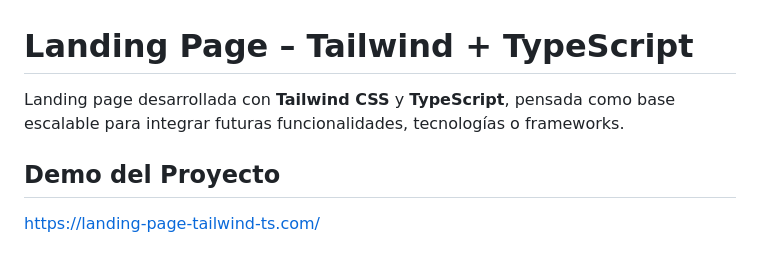
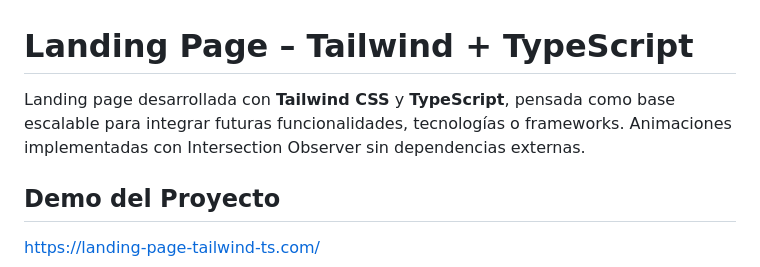
Before and after one commit to PabloGarciaJC/landing-page-tailwind-ts, a Markdown page: README.md, the part around one of its changes. Drawn GitHub-style.

```diff
--- a/README.md
+++ b/README.md
@@ -1,6 +1,6 @@
 # Landing Page – Tailwind + TypeScript
 
-Landing page desarrollada con **Tailwind CSS** y **TypeScript**, pensada como base escalable para integrar futuras funcionalidades, tecnologías o frameworks.
+Landing page desarrollada con **Tailwind CSS** y **TypeScript**, pensada como base escalable para integrar futuras funcionalidades, tecnologías o frameworks. Animaciones implementadas con Intersection Observer sin dependencias externas.
 
 ## Demo del Proyecto
 
```
Also changed, not shown: other parts of README.md (+8 -0 lines).
